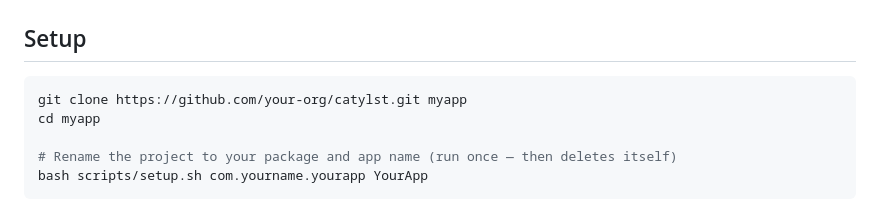
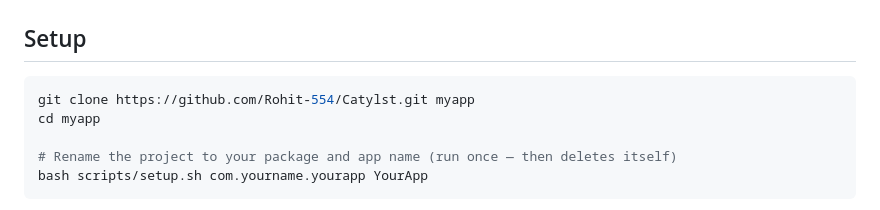
Before and after one commit to Rohit-554/Catylst, a Markdown page: README.md, the part around the change. Rendered like a GitHub page.

````diff
--- a/README.md
+++ b/README.md
@@ -21,7 +21,7 @@ If you need an enterprise-grade multi-module template with 30+ Gradle modules, h
 ## Setup
 
 ```bash
-git clone https://github.com/your-org/catylst.git myapp
+git clone https://github.com/Rohit-554/Catylst.git myapp
 cd myapp
 
 # Rename the project to your package and app name (run once — then deletes itself)
````
